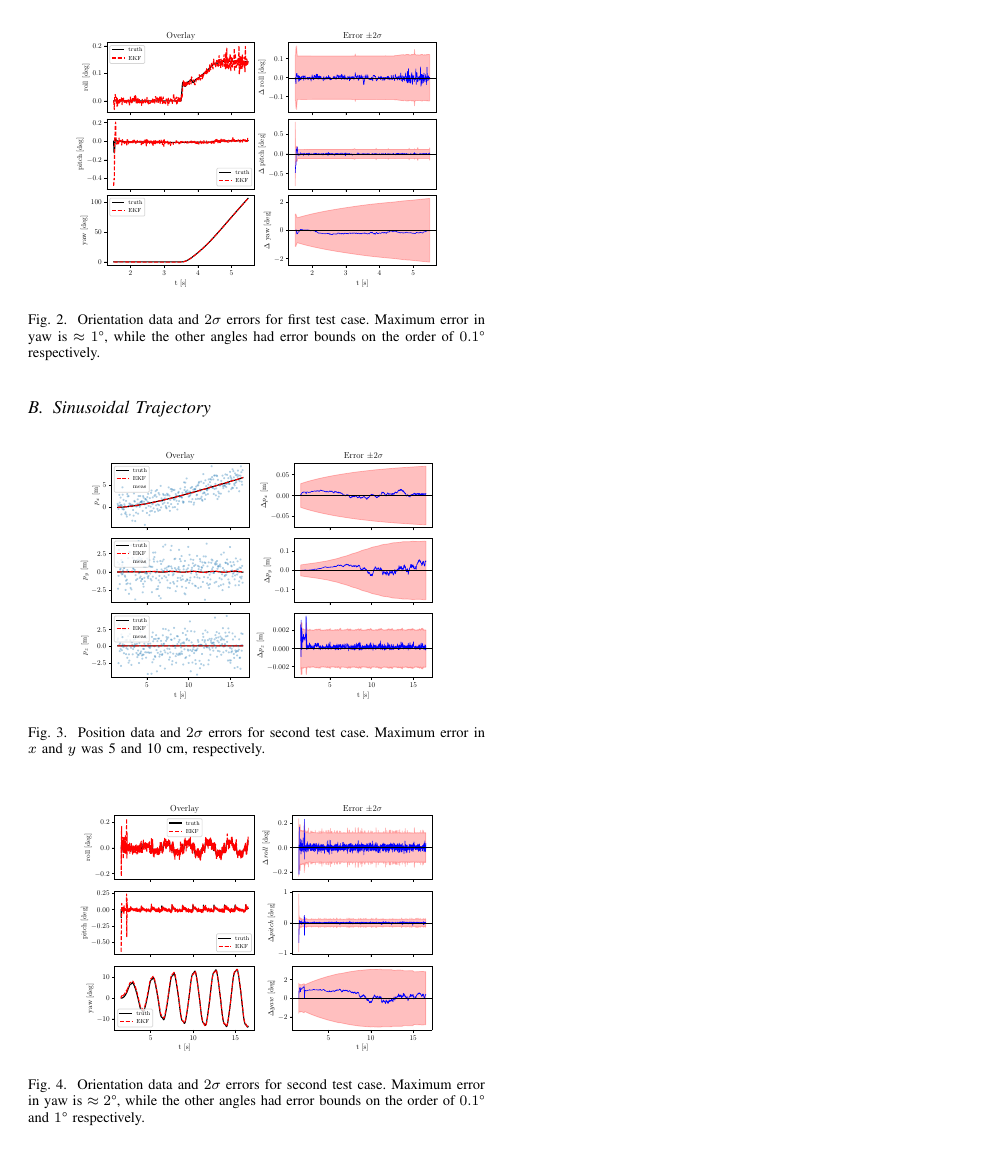
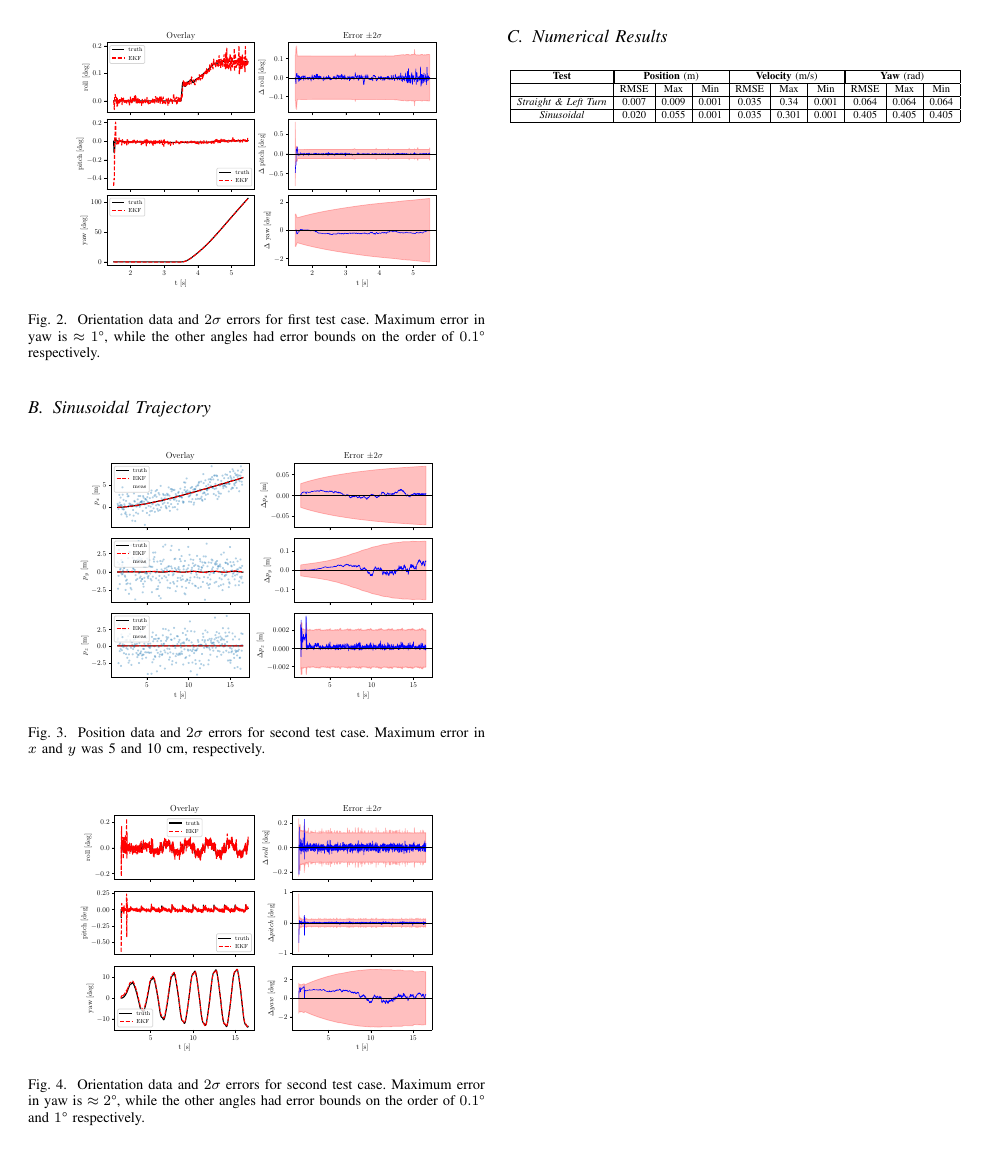
Before and after one commit to lucaslibshutz/MBE_final_report, a LaTeX paper (main.tex, which reads sections/results.tex): page 4 of 4. Compiled offline with pdfLaTeX.

Commit message:
start work on table, fix figures

```diff
--- a/main.tex
+++ b/main.tex
@@ -12,6 +12,7 @@
 \usepackage{minted}
 \usepackage{graphicx}
 \usepackage{gensymb}
+\usepackage{hyperref}
 
 % cache PGF compiles for faster runtime
 
--- a/sections/results.tex
+++ b/sections/results.tex
@@ -49,14 +49,35 @@ Along with the kinematic parameters mentioned above, both tests were run with th
 
 \subsection{Sinusoidal Trajectory}
 
-\begin{figure}[htbp]
+\begin{figure}[ht]
   \centering
   \scalebox{0.4}{\includegraphics{figures/sinusoidal/position}}
   \caption{Position data and $2\sigma$ errors for second test case. Maximum error in $x$ and $y$ was 5 and 10 cm, respectively.}
 \end{figure}
 
-\begin{figure}[ht!]
+\begin{figure}[ht]
   \centering
   \scalebox{0.4}{\includegraphics{figures/sinusoidal/rpy}}
   \caption{Orientation data and $2\sigma$ errors for second test case. Maximum error in yaw is $\approx 2\degree$, while the other angles had error bounds on the order of $0.1 \degree$ and $1 \degree$ respectively.}
 \end{figure}
+
+\newpage
+
+\subsection{Numerical Results}
+\bigskip
+\begin{center}
+  \resizebox{\linewidth}{!}{
+    \begin{tabular}{*{10}{|c}|}
+      \hline
+      \textbf{Test} & \multicolumn{3}{|c|}{\textbf{Position} (m)} & \multicolumn{3}{|c|}{\textbf{Velocity} (m/s)} & \multicolumn{3}{|c|}{\textbf{Yaw} (rad)} \\
+      \hline
+       & RMSE & Max & Min & RMSE & Max & Min & RMSE & Max & Min \\
+      \hline
+      \textit{Straight \& Left Turn} & 0.007 & 0.009 & 0.001 & 0.035 & 0.34 & 0.001 & 0.064 & 0.064 & 0.064 \\
+      \hline
+      \textit{Sinusoidal} & 0.020 & 0.055 & 0.001 & 0.035 & 0.301 & 0.001 & 0.405 & 0.405 & 0.405 \\
+      \hline
+
+    \end{tabular}
+  }
+\end{center}
```
Also changed, not shown: final_report.pdf.
